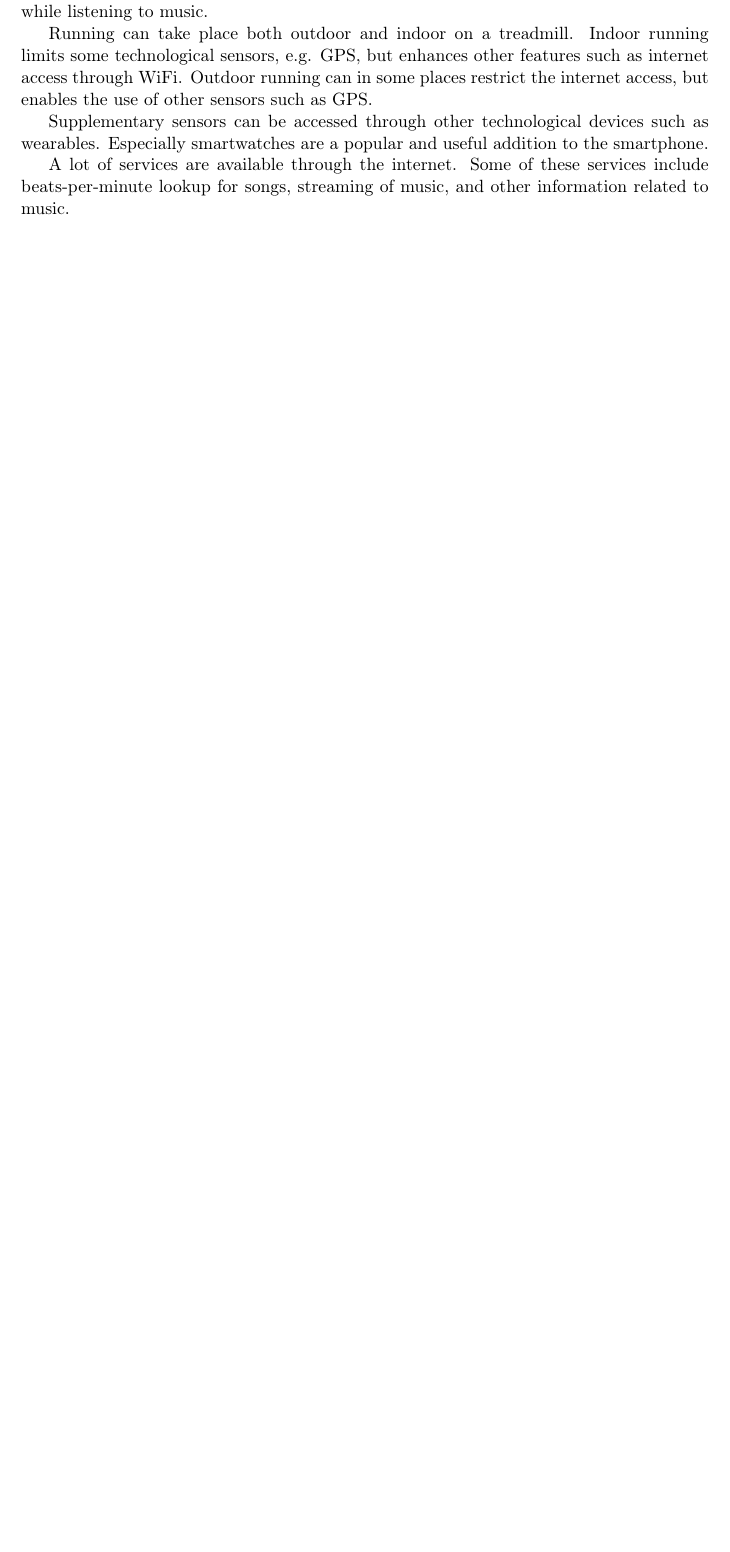
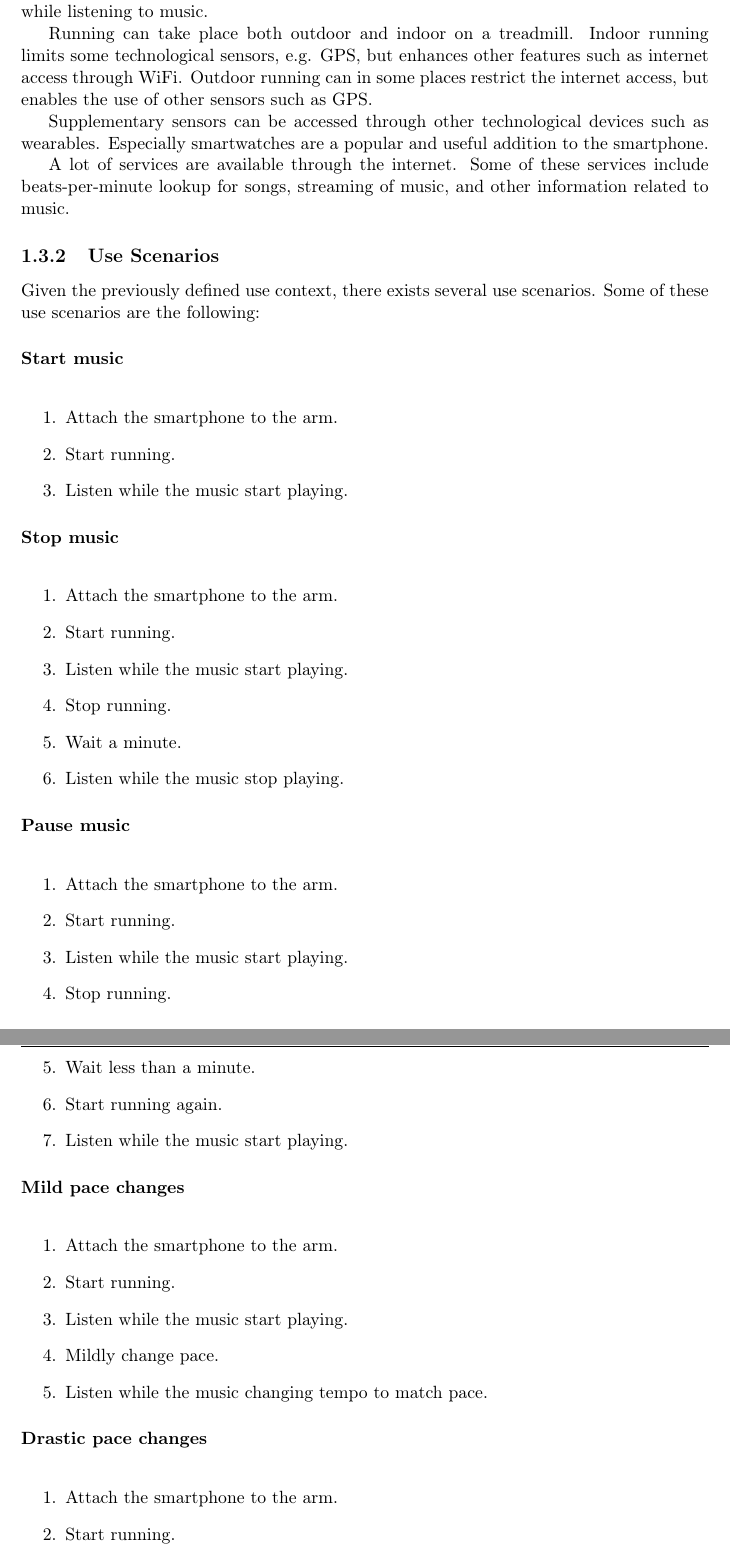
Before and after one commit to SW802F15/SoftwareInnovation_MiniProject, a LaTeX book (SWI MiniProject1 - Report/Report.tex, which reads SWI MiniProject1 - Report/Content/implementation.tex): part of page 5 of 8 before the commit and two parts of pages 5 and 6 of 9 after it, the two joined at a grey line, cut so that both start at the same text, the shorter picture padded with empty space. Compiled offline with pdfLaTeX.

Commit message:
Written some of use scenarios

```diff
--- a/SWI MiniProject1 - Report/Content/implementation.tex
+++ b/SWI MiniProject1 - Report/Content/implementation.tex
@@ -26,3 +26,51 @@ Especially smartwatches are a popular and useful addition to the smartphone.
 
 A lot of services are available through the internet.
 Some of these services include beats-per-minute lookup for songs, streaming of music, and other information related to music.
+
+
+\subsection{Use Scenarios}
+Given the previously defined use context, there exists several use scenarios.
+Some of these use scenarios are the following:
+
+\paragraph{Start music}~\\
+\begin{enumerate}
+	\item Attach the smartphone to the arm.
+	\item Start running.
+	\item Listen while the music start playing.
+\end{enumerate}
+
+\paragraph{Stop music}~\\
+\begin{enumerate}
+	\item Attach the smartphone to the arm.
+	\item Start running.
+	\item Listen while the music start playing.
+	\item Stop running.
+	\item Wait a minute.
+	\item Listen while the music stop playing.
+\end{enumerate}
+
+\paragraph{Pause music}~\\
+\begin{enumerate}
+	\item Attach the smartphone to the arm.
+	\item Start running.
+	\item Listen while the music start playing.
+	\item Stop running.
+	\item Wait less than a minute.
+	\item Start running again.
+	\item Listen while the music start playing.
+\end{enumerate}
+
+\paragraph{Mild pace changes}~\\
+\begin{enumerate}
+	\item Attach the smartphone to the arm.
+	\item Start running.
+	\item Listen while the music start playing.
+	\item Mildly change pace.
+	\item Listen while the music changing tempo to match pace.
+\end{enumerate}
+
+\paragraph{Drastic pace changes}~\\
+\begin{enumerate}
+	\item Attach the smartphone to the arm.
+	\item Start running.
+	\item Listen while the music start playing.
```
Also changed, not shown: SWI MiniProject1 - Report/Content/implementation.tex (23 more changed lines).
